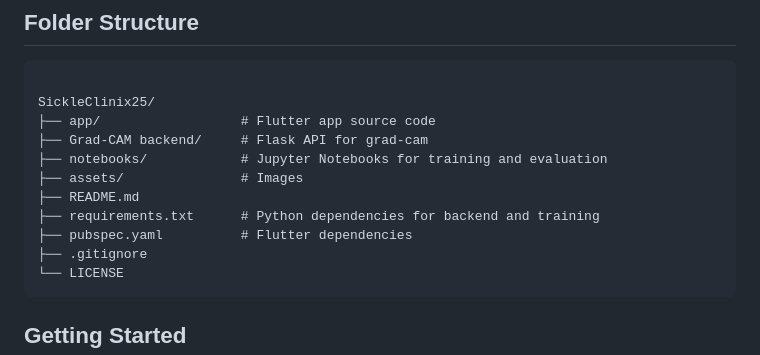
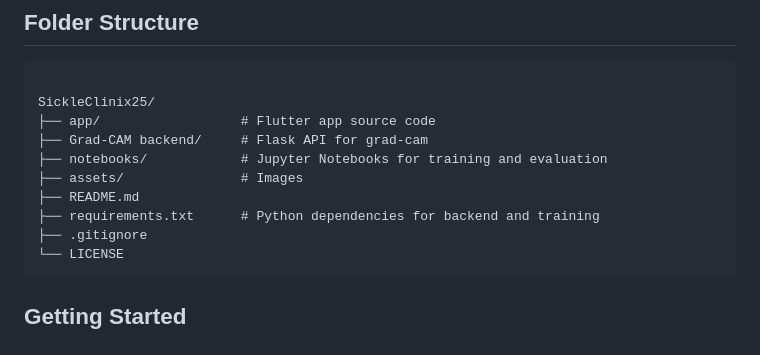
Before and after one commit to cgyireh1/SickleClinix25, a Markdown page: README.md, the part around the change. GitHub-like rendering.

````diff
--- a/README.md
+++ b/README.md
@@ -49,7 +49,6 @@ SickleClinix25/
 ├── assets/               # Images
 ├── README.md
 ├── requirements.txt      # Python dependencies for backend and training
-├── pubspec.yaml          # Flutter dependencies
 ├── .gitignore
 └── LICENSE
 ```
````
